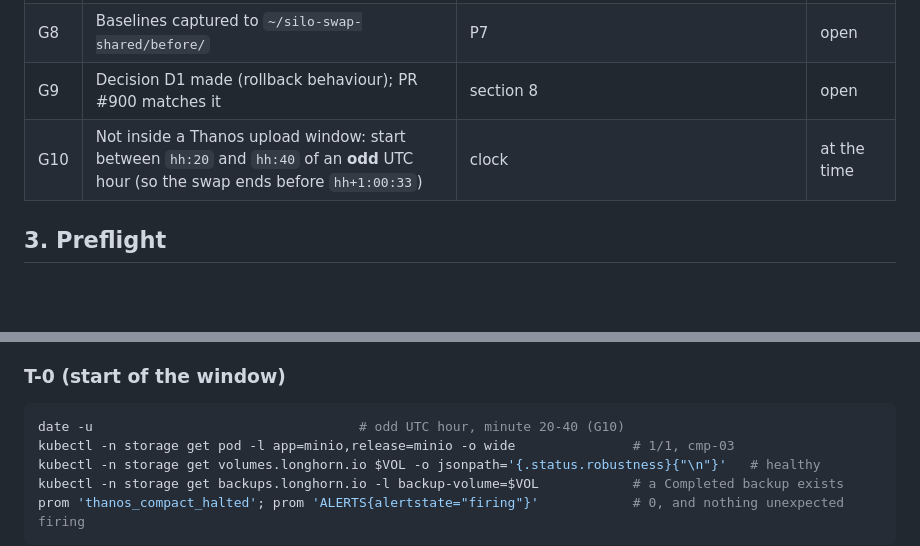
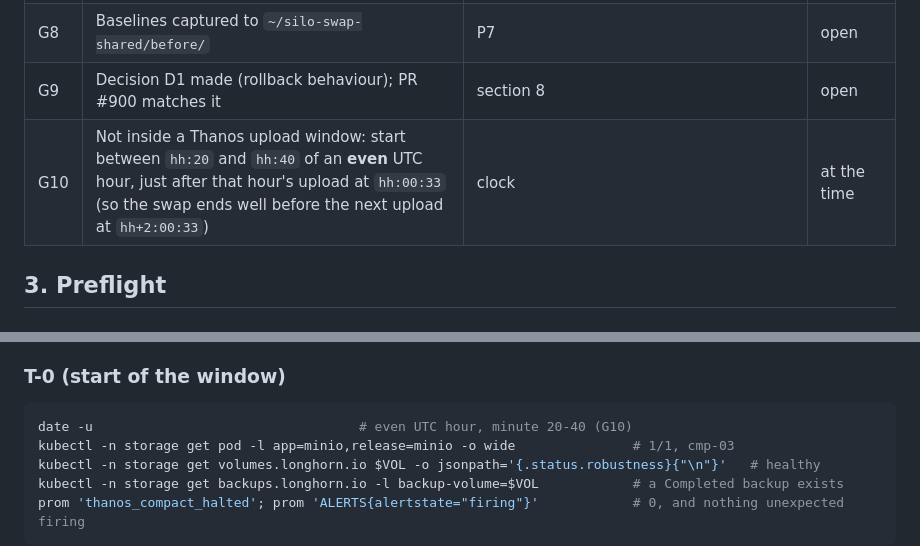
Before and after one commit to JasonKoopmans/home-ops-hiro, a Markdown page: docs/runbook-minio-silo-swap-shared.md, 2 parts joined by grey strips. GitHub-like rendering; blank space fills up the shorter version.

Commit message:
docs(minio): fix G10 upload-window parity in the shared Silo runbook
Uploads run at hh:00:33 of even UTC hours, so the safe start is minute
20-40 of an even hour, matching the 16:20 UTC window in D2.

Co-Authored-By: Claude Sonnet 5.5 <noreply@anthropic.com>

````diff
--- a/docs/runbook-minio-silo-swap-shared.md
+++ b/docs/runbook-minio-silo-swap-shared.md
@@ -50,7 +50,7 @@ Not affected: Prometheus itself, Grafana, anything not using these two buckets.
 | G7 | Flux clean: `minio` HR Ready, no Stalled HRs, no pending Renovate PR on `kubernetes/apps/storage/minio/**` or `.renovaterc.json5` | P1 | open |
 | G8 | Baselines captured to `~/silo-swap-shared/before/` | P7 | open |
 | G9 | Decision D1 made (rollback behaviour); PR #900 matches it | section 8 | open |
-| G10 | Not inside a Thanos upload window: start between `hh:20` and `hh:40` of an **odd** UTC hour (so the swap ends before `hh+1:00:33`) | clock | at the time |
+| G10 | Not inside a Thanos upload window: start between `hh:20` and `hh:40` of an **even** UTC hour, just after that hour's upload at `hh:00:33` (so the swap ends well before the next upload at `hh+2:00:33`) | clock | at the time |
 
 ## 3. Preflight
 
@@ -208,7 +208,7 @@ if the `--overrides` quoting fights you, `kubectl -n storage run` an interactive
 ### T-0 (start of the window)
 
 ```sh
-date -u                                  # odd UTC hour, minute 20-40 (G10)
+date -u                                  # even UTC hour, minute 20-40 (G10)
 kubectl -n storage get pod -l app=minio,release=minio -o wide               # 1/1, cmp-03
 kubectl -n storage get volumes.longhorn.io $VOL -o jsonpath='{.status.robustness}{"\n"}'   # healthy
 kubectl -n storage get backups.longhorn.io -l backup-volume=$VOL            # a Completed backup exists
````
